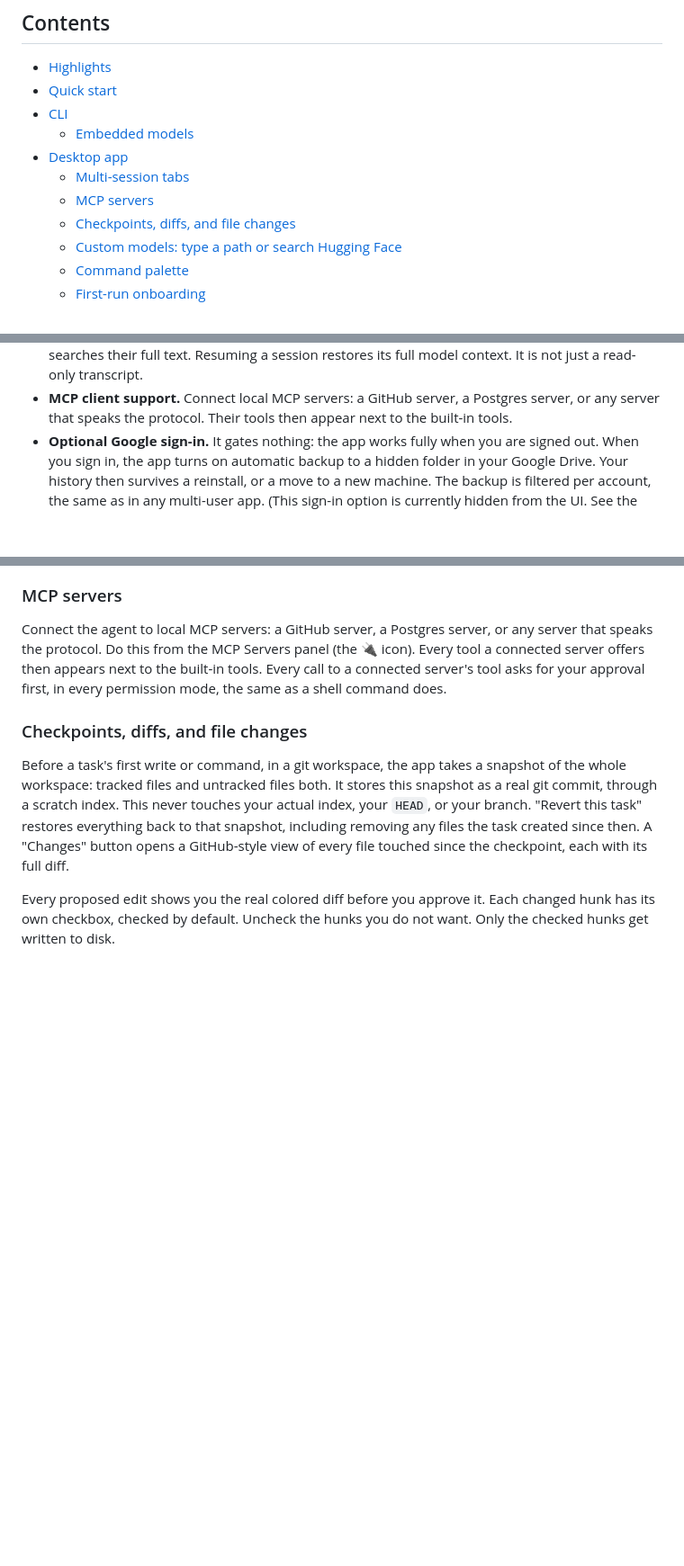
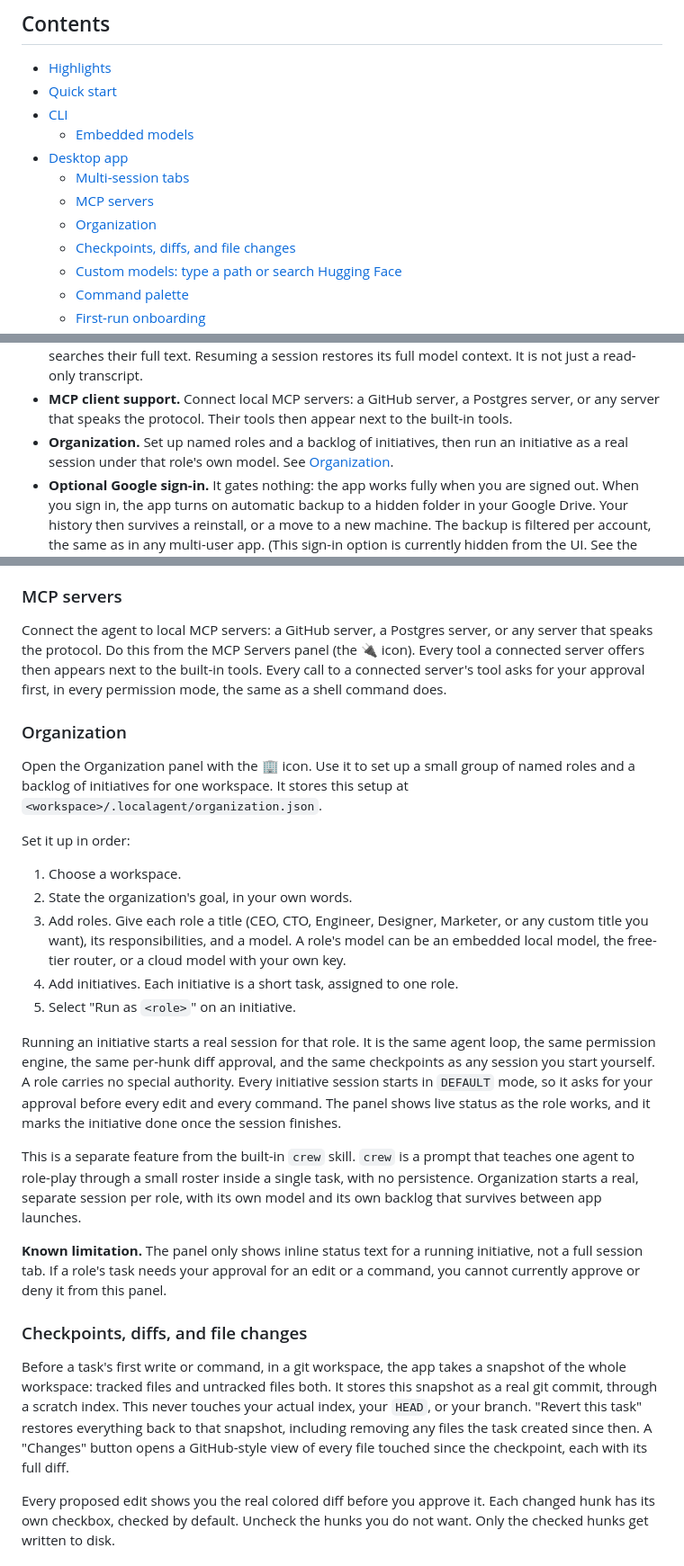
Before and after one commit to lavuchandu169/localagent, a Markdown page: README.md, 3 parts joined by grey strips. Shown at 90% size. Drawn GitHub-style; blank space fills up the shorter version.

Commit message:
docs: document the Organization feature in the README
Covers workspace setup, roles, initiatives, and running an initiative
as a real session. Notes the known v1 limitation that the panel can't
approve or deny a permission request itself.

```diff
--- a/README.md
+++ b/README.md
@@ -35,6 +35,7 @@ Everything in this document is real. It works today. For the list of gaps, see [
 - [Desktop app](#desktop-app)
   - [Multi-session tabs](#multi-session-tabs)
   - [MCP servers](#mcp-servers)
+  - [Organization](#organization)
   - [Checkpoints, diffs, and file changes](#checkpoints-diffs-and-file-changes)
   - [Custom models: type a path or search Hugging Face](#custom-models-type-a-path-or-search-hugging-face)
   - [Command palette](#command-palette)
@@ -84,6 +85,7 @@ Everything in this document is real. It works today. For the list of gaps, see [
 - **A command palette** (Ctrl+K or Cmd+K). Type to jump to any saved session, or to open a panel. You do not need to search through the sidebar.
 - **Session history.** Every finished task saves itself automatically. A sidebar lists past sessions and searches their full text. Resuming a session restores its full model context. It is not just a read-only transcript.
 - **MCP client support.** Connect local MCP servers: a GitHub server, a Postgres server, or any server that speaks the protocol. Their tools then appear next to the built-in tools.
+- **Organization.** Set up named roles and a backlog of initiatives, then run an initiative as a real session under that role's own model. See [Organization](#organization).
 - **Optional Google sign-in.** It gates nothing: the app works fully when you are signed out. When you sign in, the app turns on automatic backup to a hidden folder in your Google Drive. Your history then survives a reinstall, or a move to a new machine. The backup is filtered per account, the same as in any multi-user app. (This sign-in option is currently hidden from the UI. See the note at the top of [Google sign-in and cloud backup](#google-sign-in-and-cloud-backup).)
 - **Auto-updates.** A new version downloads itself in the background. It then offers a one-click restart. If that cannot finish (expected before code-signing is in place), the app falls back to a manual download.
 
@@ -181,6 +183,24 @@ Open up to 6 sessions at once, in a real tab strip. Each tab keeps running and u
 ### MCP servers
 
 Connect the agent to local MCP servers: a GitHub server, a Postgres server, or any server that speaks the protocol. Do this from the MCP Servers panel (the 🔌 icon). Every tool a connected server offers then appears next to the built-in tools. Every call to a connected server's tool asks for your approval first, in every permission mode, the same as a shell command does.
+
+### Organization
+
+Open the Organization panel with the 🏢 icon. Use it to set up a small group of named roles and a backlog of initiatives for one workspace. It stores this setup at `<workspace>/.localagent/organization.json`.
+
+Set it up in order:
+
+1. Choose a workspace.
+2. State the organization's goal, in your own words.
+3. Add roles. Give each role a title (CEO, CTO, Engineer, Designer, Marketer, or any custom title you want), its responsibilities, and a model. A role's model can be an embedded local model, the free-tier router, or a cloud model with your own key.
+4. Add initiatives. Each initiative is a short task, assigned to one role.
+5. Select "Run as `<role>`" on an initiative.
+
+Running an initiative starts a real session for that role. It is the same agent loop, the same permission engine, the same per-hunk diff approval, and the same checkpoints as any session you start yourself. A role carries no special authority. Every initiative session starts in `DEFAULT` mode, so it asks for your approval before every edit and every command. The panel shows live status as the role works, and it marks the initiative done once the session finishes.
+
+This is a separate feature from the built-in `crew` skill. `crew` is a prompt that teaches one agent to role-play through a small roster inside a single task, with no persistence. Organization starts a real, separate session per role, with its own model and its own backlog that survives between app launches.
+
+**Known limitation.** The panel only shows inline status text for a running initiative, not a full session tab. If a role's task needs your approval for an edit or a command, you cannot currently approve or deny it from this panel.
 
 ### Checkpoints, diffs, and file changes
 
```
